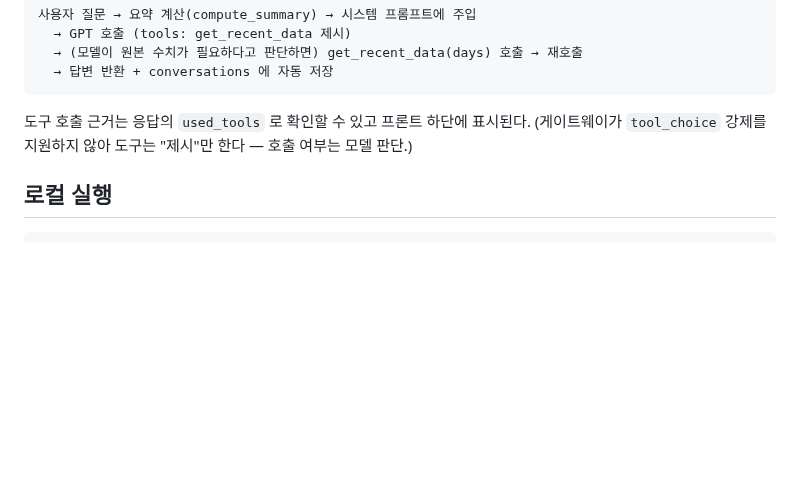
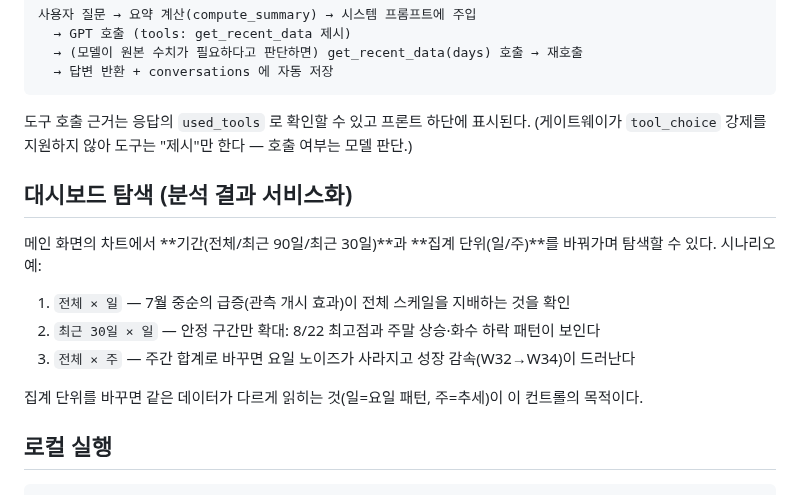
Before and after one commit to doji-kr/ai-data-assistant, a Markdown page: README.md, the part around the change. Rendered like a GitHub page; blank space fills up the shorter version.

````diff
--- a/README.md
+++ b/README.md
@@ -64,6 +64,17 @@
 도구 호출 근거는 응답의 `used_tools` 로 확인할 수 있고 프론트 하단에 표시된다.
 (게이트웨이가 `tool_choice` 강제를 지원하지 않아 도구는 "제시"만 한다 — 호출 여부는 모델 판단.)
 
+## 대시보드 탐색 (분석 결과 서비스화)
+
+메인 화면의 차트에서 **기간(전체/최근 90일/최근 30일)**과 **집계 단위(일/주)**를 바꿔가며
+탐색할 수 있다. 시나리오 예:
+
+1. `전체 × 일` — 7월 중순의 급증(관측 개시 효과)이 전체 스케일을 지배하는 것을 확인
+2. `최근 30일 × 일` — 안정 구간만 확대: 8/22 최고점과 주말 상승·화수 하락 패턴이 보인다
+3. `전체 × 주` — 주간 합계로 바꾸면 요일 노이즈가 사라지고 성장 감속(W32→W34)이 드러난다
+
+집계 단위를 바꾸면 같은 데이터가 다르게 읽히는 것(일=요일 패턴, 주=추세)이 이 컨트롤의 목적이다.
+
 ## 로컬 실행
 
 ```bash
````
Also changed, not shown: REPORT.md (+36 -3 lines), images/04_decomposition.png (added), images/05_forecast.png (added), 5 other files.
